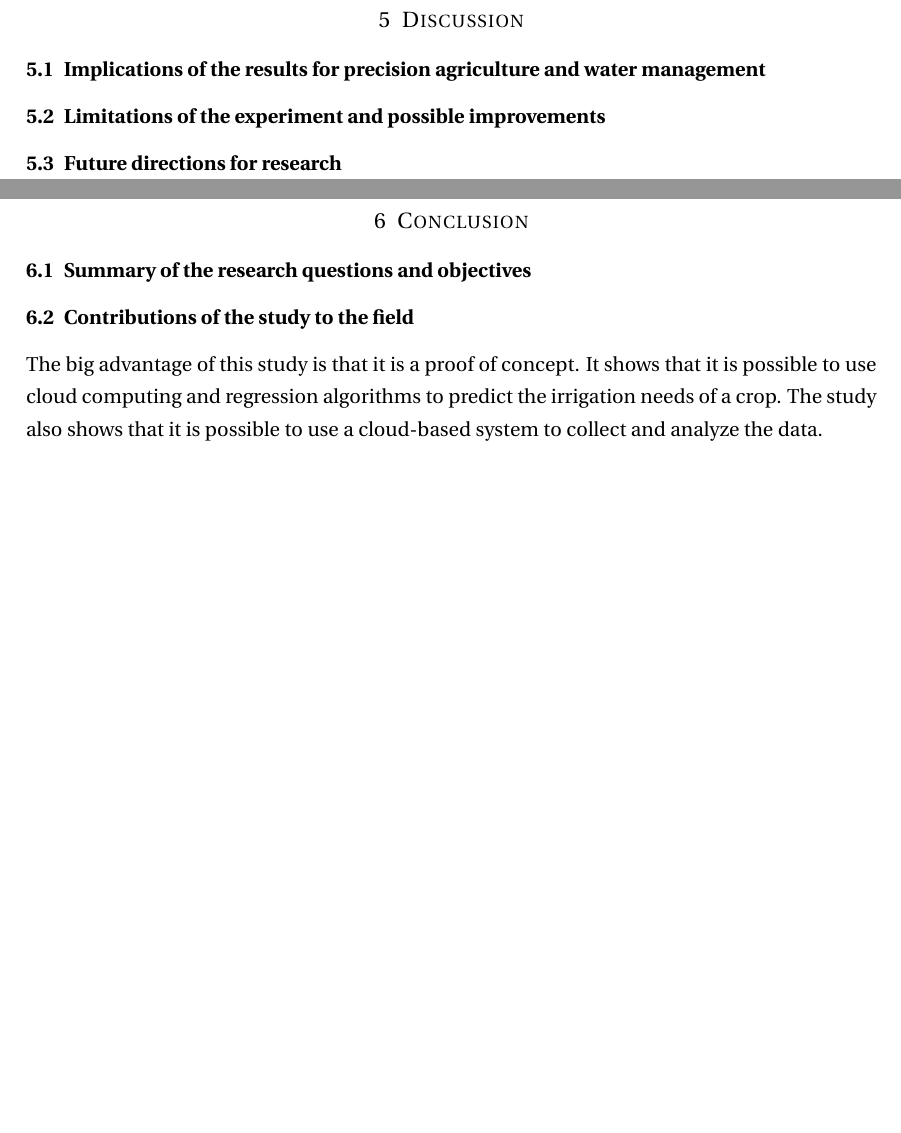
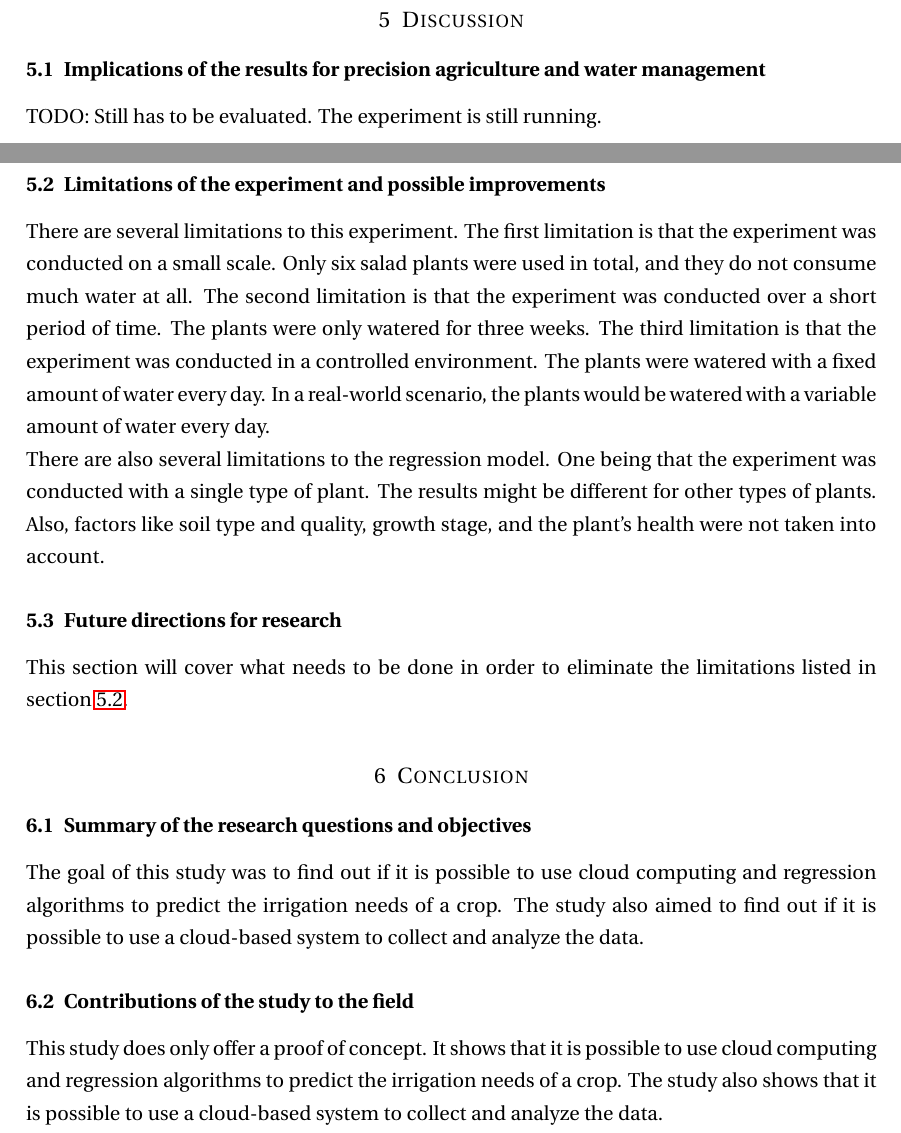
Before and after one commit to Niklas-Mezynski/fontys-a-systems-individual-study-research, a LaTeX document (main.tex): two parts of pages 12 and 13 of 14 before the commit and two parts of pages 12 and 13 of 15 after it, joined at a grey line, cut so that both start at the same text, the shorter picture padded with empty space. Compiled offline with pdfLaTeX.

Commit message:
Progress in conclusion part

```diff
--- a/main.tex
+++ b/main.tex
@@ -179,12 +179,22 @@ In order to determine the correlation between the weather data and the soil mois
 TODO: Still has to be evaluated. The experiment is still running.
 \subsection{Discussion}
 \subsubsection{Implications of the results for precision agriculture and water management}
+TODO: Still has to be evaluated. The experiment is still running.
+
 \subsubsection{Limitations of the experiment and possible improvements}
+\label{sec:limitations}
+There are several limitations to this experiment. The first limitation is that the experiment was conducted on a small scale. Only six salad plants were used in total, and they do not consume much water at all. The second limitation is that the experiment was conducted over a short period of time. The plants were only watered for three weeks. The third limitation is that the experiment was conducted in a controlled environment. The plants were watered with a fixed amount of water every day. In a real-world scenario, the plants would be watered with a variable amount of water every day.
+\newline There are also several limitations to the regression model. One being that the experiment was conducted with a single type of plant. The results might be different for other types of plants. Also, factors like soil type and quality, growth stage, and the plant's health were not taken into account.
+
 \subsubsection{Future directions for research}
+This section will cover what needs to be done in order to eliminate the limitations listed in section \ref{sec:limitations}.
+
 \subsection{Conclusion}
 \subsubsection{Summary of the research questions and objectives}
+The goal of this study was to find out if it is possible to use cloud computing and regression algorithms to predict the irrigation needs of a crop. The study also aimed to find out if it is possible to use a cloud-based system to collect and analyze the data.
+
 \subsubsection{Contributions of the study to the field}
-The big advantage of this study is that it is a proof of concept. It shows that it is possible to use cloud computing and regression algorithms to predict the irrigation needs of a crop. The study also shows that it is possible to use a cloud-based system to collect and analyze the data.
+This study does only offer a proof of concept. It shows that it is possible to use cloud computing and regression algorithms to predict the irrigation needs of a crop. The study also shows that it is possible to use a cloud-based system to collect and analyze the data.
 \newline Although this technique does not deliver perfect results, it is a very cheap and (for the farmer) easy to implement method. The costs of the sensors are relatively low, and the data can be collected and analyzed in the cloud. The farmer does not have to do anything except for installing the sensors and connecting them to the internet. In a well implemented system the farmer does not have to worry about the data collection and analysis. An automated calibration phase could be enough to make precise predictions. Also, the model could be improved by further enhance the regression model based on the data it collects while it is running.
 \newline The sensors could be connected through a LoRa network to monitor the soil moisture of a whole field. The sensors could be connected to a LoRa gateway, which would then send the data to the cloud.
 \newline The whole thing could possibly be sold as a service. The farmer would only have to pay a monthly fee for the service. The service provider would then take care of supplying and calibrating the right sensors. The provider would also take care of the data collection and analysis. The farmer would only have to install the sensors and connect them to the internet.
```
